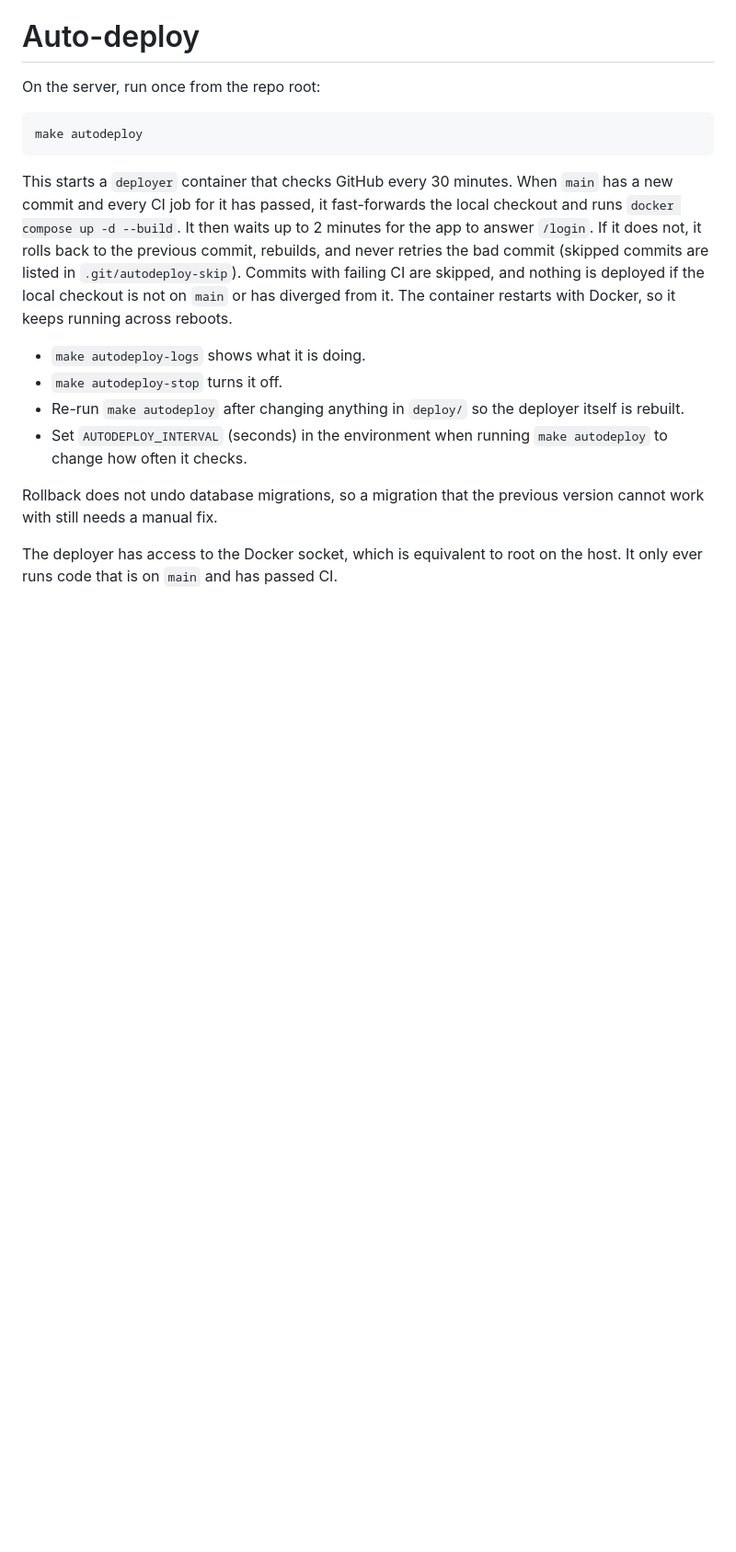
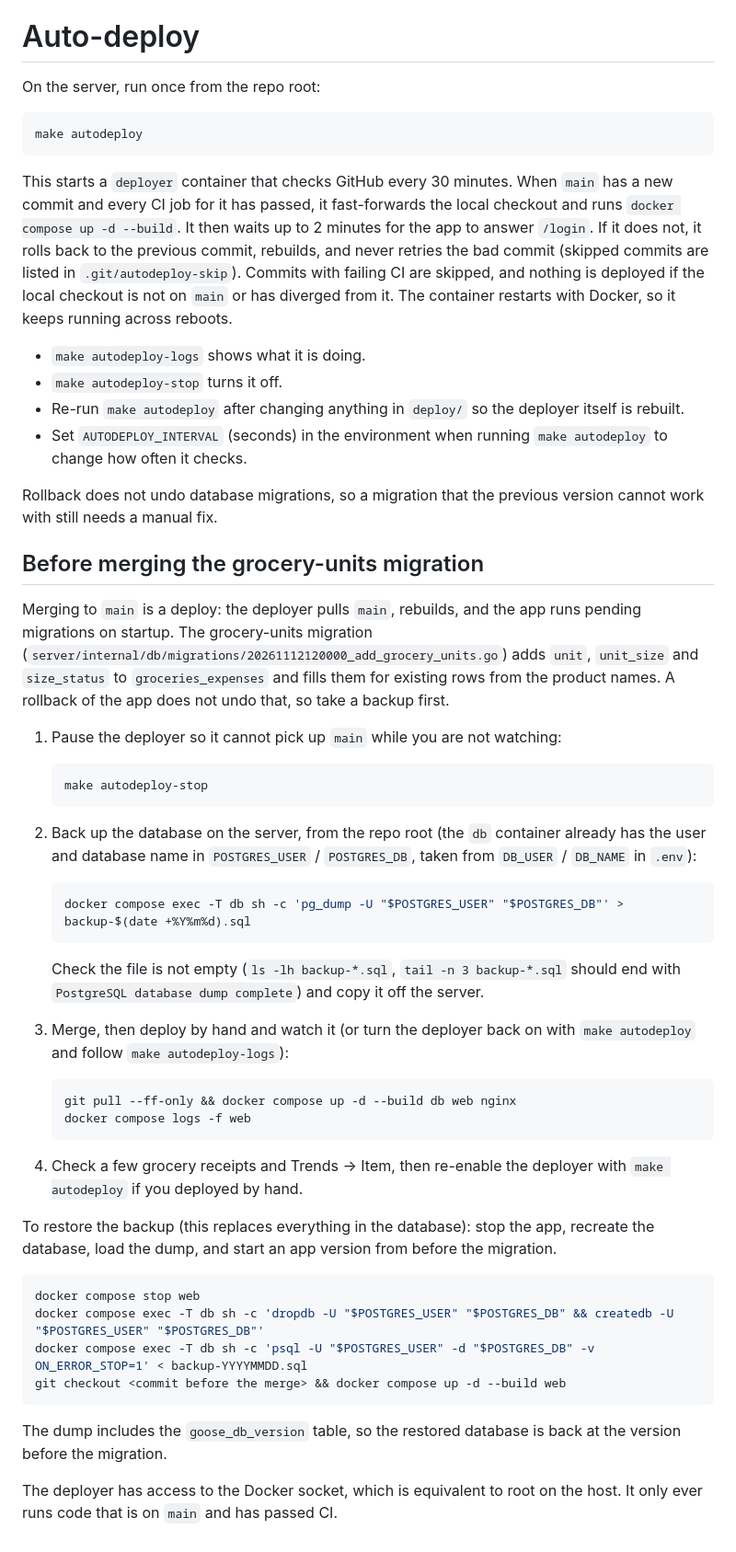
Before and after one commit to BatMichoo/Expenser, a Markdown page: README.md, the part around the change. Shown at 92% size. GitHub-like rendering; blank space fills up the shorter version.

Commit message:
docs: back up the database before merging the grocery-units migration
Co-Authored-By: Claude Opus 5.5 <noreply@anthropic.com>

````diff
--- a/README.md
+++ b/README.md
@@ -88,4 +88,42 @@ This starts a `deployer` container that checks GitHub every 30 minutes. When `ma
 
 Rollback does not undo database migrations, so a migration that the previous version cannot work with still needs a manual fix.
 
+## Before merging the grocery-units migration
+
+Merging to `main` is a deploy: the deployer pulls `main`, rebuilds, and the app runs pending migrations on startup. The grocery-units migration (`server/internal/db/migrations/20261112120000_add_grocery_units.go`) adds `unit`, `unit_size` and `size_status` to `groceries_expenses` and fills them for existing rows from the product names. A rollback of the app does not undo that, so take a backup first.
+
+1. Pause the deployer so it cannot pick up `main` while you are not watching:
+
+   ```sh
+   make autodeploy-stop
+   ```
+
+2. Back up the database on the server, from the repo root (the `db` container already has the user and database name in `POSTGRES_USER` / `POSTGRES_DB`, taken from `DB_USER` / `DB_NAME` in `.env`):
+
+   ```sh
+   docker compose exec -T db sh -c 'pg_dump -U "$POSTGRES_USER" "$POSTGRES_DB"' > backup-$(date +%Y%m%d).sql
+   ```
+
+   Check the file is not empty (`ls -lh backup-*.sql`, `tail -n 3 backup-*.sql` should end with `PostgreSQL database dump complete`) and copy it off the server.
+
+3. Merge, then deploy by hand and watch it (or turn the deployer back on with `make autodeploy` and follow `make autodeploy-logs`):
+
+   ```sh
+   git pull --ff-only && docker compose up -d --build db web nginx
+   docker compose logs -f web
+   ```
+
+4. Check a few grocery receipts and Trends → Item, then re-enable the deployer with `make autodeploy` if you deployed by hand.
+
+To restore the backup (this replaces everything in the database): stop the app, recreate the database, load the dump, and start an app version from before the migration.
+
+```sh
+docker compose stop web
+docker compose exec -T db sh -c 'dropdb -U "$POSTGRES_USER" "$POSTGRES_DB" && createdb -U "$POSTGRES_USER" "$POSTGRES_DB"'
+docker compose exec -T db sh -c 'psql -U "$POSTGRES_USER" -d "$POSTGRES_DB" -v ON_ERROR_STOP=1' < backup-YYYYMMDD.sql
+git checkout <commit before the merge> && docker compose up -d --build web
+```
+
+The dump includes the `goose_db_version` table, so the restored database is back at the version before the migration.
+
 The deployer has access to the Docker socket, which is equivalent to root on the host. It only ever runs code that is on `main` and has passed CI.
````
